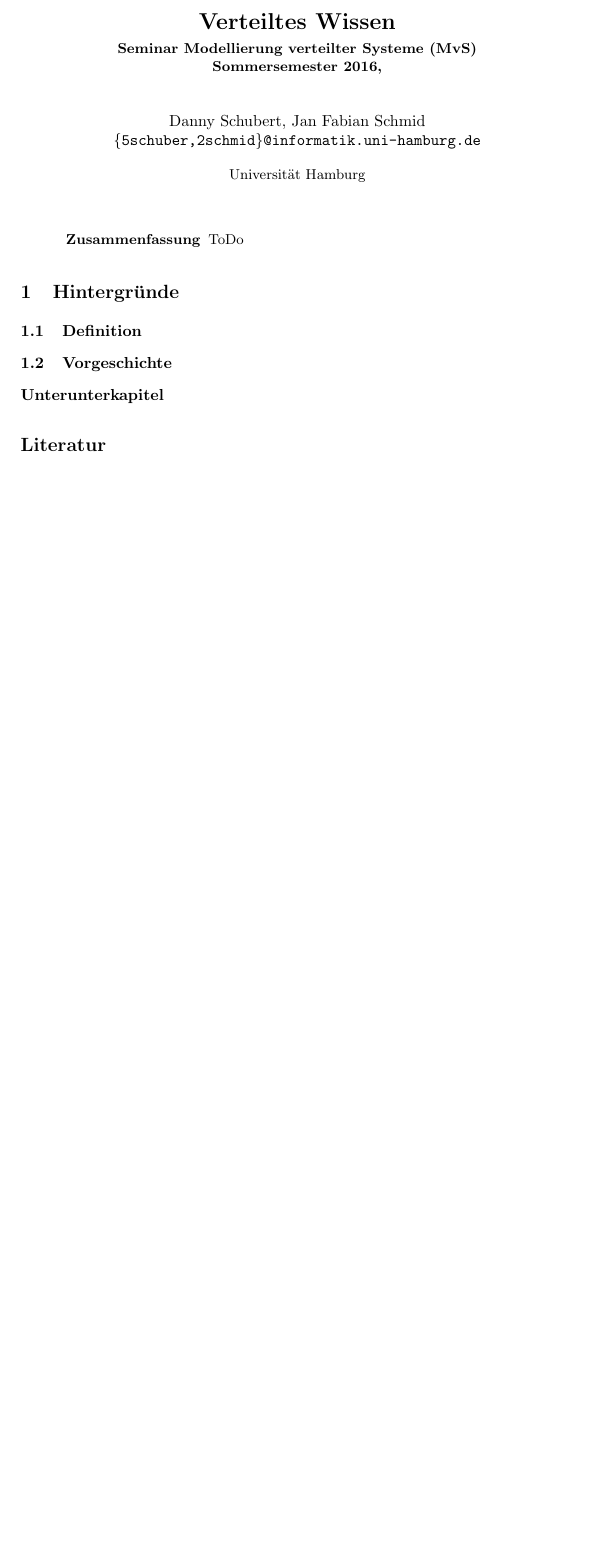
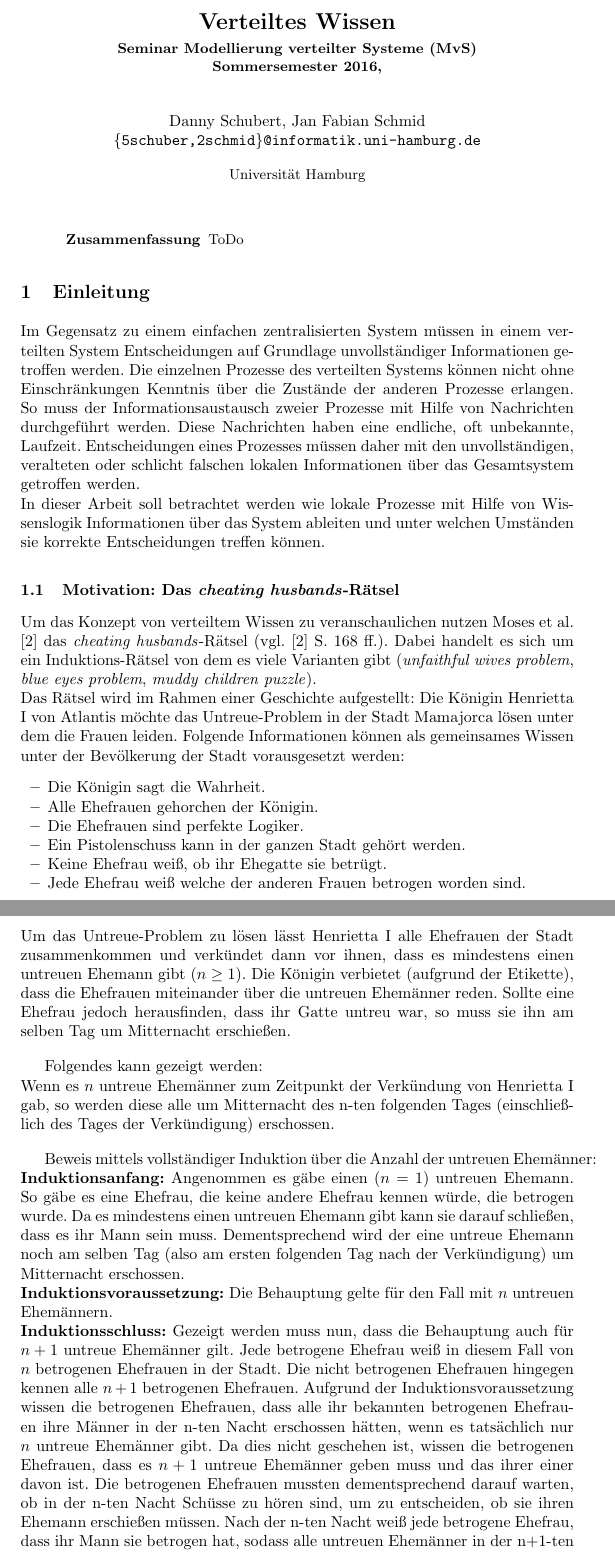
Before and after one commit to Fabse92/MvS_Seminar, a LaTeX paper (Ausarbeitung/VerteiltesWissen.tex): part of the page before the commit and two parts of pages 1 and 2 of 3 after it, the two joined at a grey line, cut so that both start at the same text, the shorter picture padded with empty space. Compiled offline with pdfLaTeX.

Commit message:
Einleitung angefangen

```diff
--- a/Ausarbeitung/VerteiltesWissen.tex
+++ b/Ausarbeitung/VerteiltesWissen.tex
@@ -4,6 +4,7 @@
 \usepackage[utf8]{inputenc} % latin1 anstatt utf8 falls Umlaute defekt
 \usepackage{graphicx}
 \usepackage{pdfsync}
+\usepackage{amssymb}
 
 %\DeclareUnicodeCharacter{00A0}{ }
 
@@ -18,9 +19,41 @@
 ToDo
 \end{abstract}
 
-\section{Hintergründe}
+\section{Einleitung}
+Im Gegensatz zu einem einfachen zentralisierten System müssen in einem verteilten System Entscheidungen auf Grundlage unvollständiger Informationen getroffen werden.
+Die einzelnen Prozesse des verteilten Systems können nicht ohne Einschränkungen Kenntnis über die Zustände der anderen Prozesse erlangen.
+So muss der Informationsaustausch zweier Prozesse mit Hilfe von Nachrichten durchgeführt werden. Diese Nachrichten haben eine endliche, oft unbekannte, Laufzeit.
+Entscheidungen eines Prozesses müssen daher mit den unvollständigen, veralteten oder schlicht falschen lokalen Informationen über das Gesamtsystem getroffen werden.\\
+In dieser Arbeit soll betrachtet werden wie lokale Prozesse mit Hilfe von Wissenslogik Informationen über das System ableiten und unter welchen Umständen sie korrekte Entscheidungen treffen können.
 
-\subsection{Definition}
+\subsection{Motivation: Das \textit{cheating husbands}-Rätsel}
+Um das Konzept von verteiltem Wissen zu veranschaulichen nutzen Moses et al. \cite{moses1986cheating} das \textit{cheating husbands}-Rätsel (vgl. \cite{moses1986cheating} S. 168 ff.).
+Dabei handelt es sich um ein Induktions-Rätsel von dem es viele Varianten gibt (\textit{unfaithful wives problem}, \textit{blue eyes problem}, \textit{muddy children puzzle}).\\
+Das Rätsel wird im Rahmen einer Geschichte aufgestellt: Die Königin Henrietta I von Atlantis möchte das Untreue-Problem in der Stadt Mamajorca lösen unter dem die Frauen leiden.
+Folgende Informationen können als gemeinsames Wissen unter der Bevölkerung der Stadt vorausgesetzt werden:
+\begin{itemize}
+	\item Die Königin sagt die Wahrheit.
+	\item Alle Ehefrauen gehorchen der Königin.
+	\item Die Ehefrauen sind perfekte Logiker.
+	\item Ein Pistolenschuss kann in der ganzen Stadt gehört werden.
+	\item Keine Ehefrau weiß, ob ihr Ehegatte sie betrügt.
+	\item Jede Ehefrau weiß welche der anderen Frauen betrogen worden sind.
+\end{itemize}
+Um das Untreue-Problem zu lösen lässt Henrietta I alle Ehefrauen der Stadt zusammenkommen und verkündet dann vor ihnen, dass es mindestens einen untreuen Ehemann gibt ($n \ge 1$).
+Die Königin verbietet (aufgrund der Etikette), dass die Ehefrauen miteinander über die untreuen Ehemänner reden.
+Sollte eine Ehefrau jedoch herausfinden, dass ihr Gatte untreu war, so muss sie ihn am selben Tag um Mitternacht erschießen.\medskip
+
+Folgendes kann gezeigt werden:\\
+Wenn es $n$ untreue Ehemänner zum Zeitpunkt der Verkündung von Henrietta I gab, so werden diese alle um Mitternacht des n-ten folgenden Tages (einschließlich des Tages der Verkündigung) erschossen.\medskip
+
+Beweis mittels vollständiger Induktion über die Anzahl der untreuen Ehemänner:\\
+\textbf{Induktionsanfang:} Angenommen es gäbe einen ($n=1$) untreuen Ehemann. So gäbe es eine Ehefrau, die keine andere Ehefrau kennen würde, die betrogen wurde. Da es mindestens einen untreuen Ehemann gibt kann sie darauf schließen, dass es ihr Mann sein muss. Dementsprechend wird der eine untreue Ehemann noch am selben Tag (also am ersten folgenden Tag nach der Verkündigung) um Mitternacht erschossen.\\
+\textbf{Induktionsvoraussetzung:} Die Behauptung gelte für den Fall mit $n$ untreuen Ehemännern.\\
+\textbf{Induktionsschluss:} Gezeigt werden muss nun, dass die Behauptung auch für $n+1$ untreue Ehemänner gilt.
+Jede betrogene Ehefrau weiß in diesem Fall von $n$ betrogenen Ehefrauen in der Stadt. Die nicht betrogenen Ehefrauen hingegen kennen alle $n+1$ betrogenen Ehefrauen.
+Aufgrund der Induktionsvoraussetzung wissen die betrogenen Ehefrauen, dass alle ihr bekannten betrogenen Ehefrauen ihre Männer in der n-ten Nacht erschossen hätten, wenn es tatsächlich nur $n$ untreue Ehemänner gibt.
+Da dies nicht geschehen ist, wissen die betrogenen Ehefrauen, dass es $n+1$ untreue Ehemänner geben muss und das ihrer einer davon ist.
+Die betrogenen Ehefrauen mussten dementsprechend darauf warten, ob in der n-ten Nacht Schüsse zu  hören sind, um zu entscheiden, ob sie ihren Ehemann erschießen müssen.
+Nach der n-ten Nacht weiß jede betrogene Ehefrau, dass ihr Mann sie betrogen hat, sodass alle untreuen Ehemänner in der n+1-ten Nacht um Mitternacht erschossen werden. $\square$
 
 
-\subsection{Vorgeschichte}
```
Also changed, not shown: Ausarbeitung/literatur.bib (+17 -0 lines), cheating_husbands.pdf (added), Ausarbeitung/VerteiltesWissen.tex (22 more changed lines).
